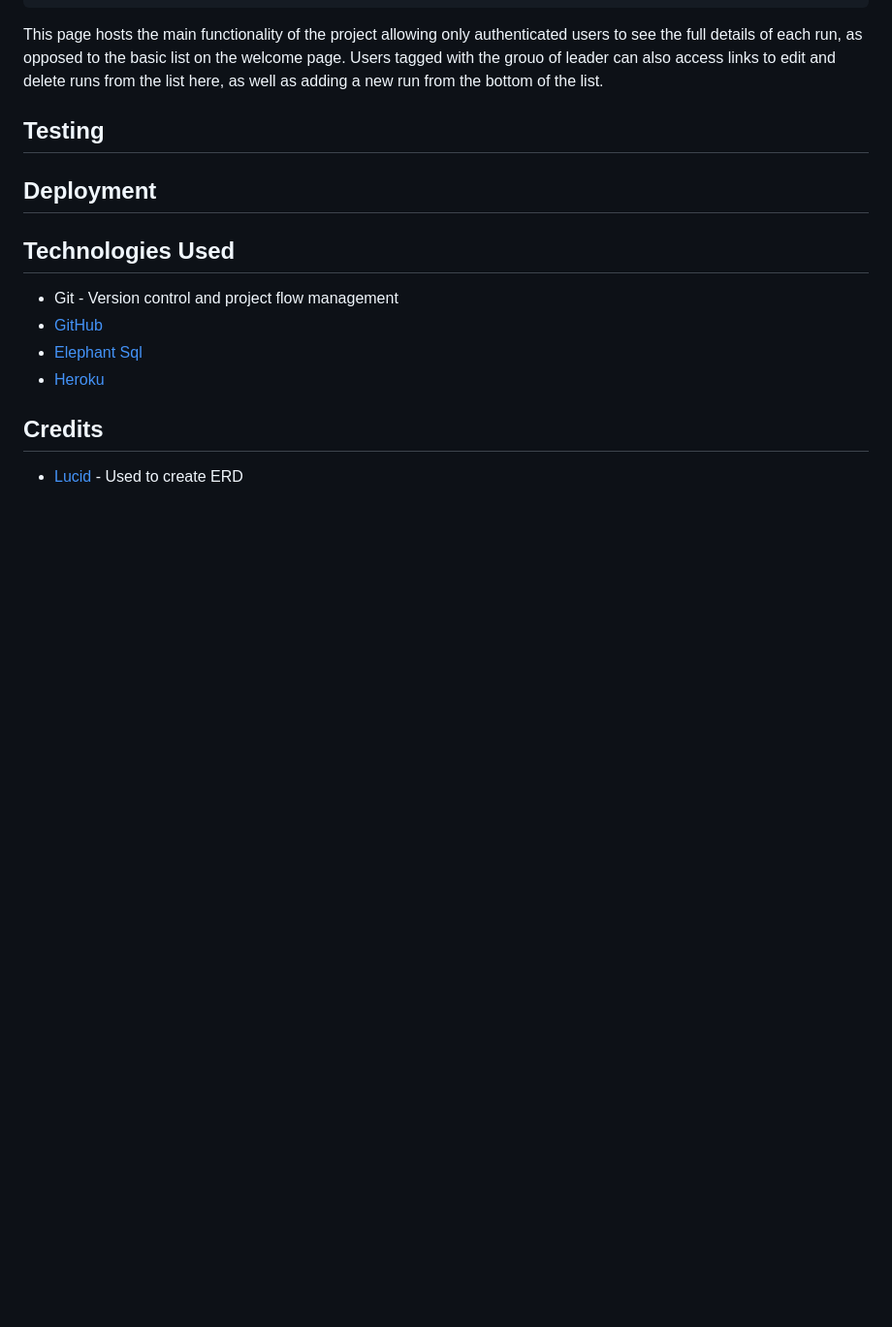
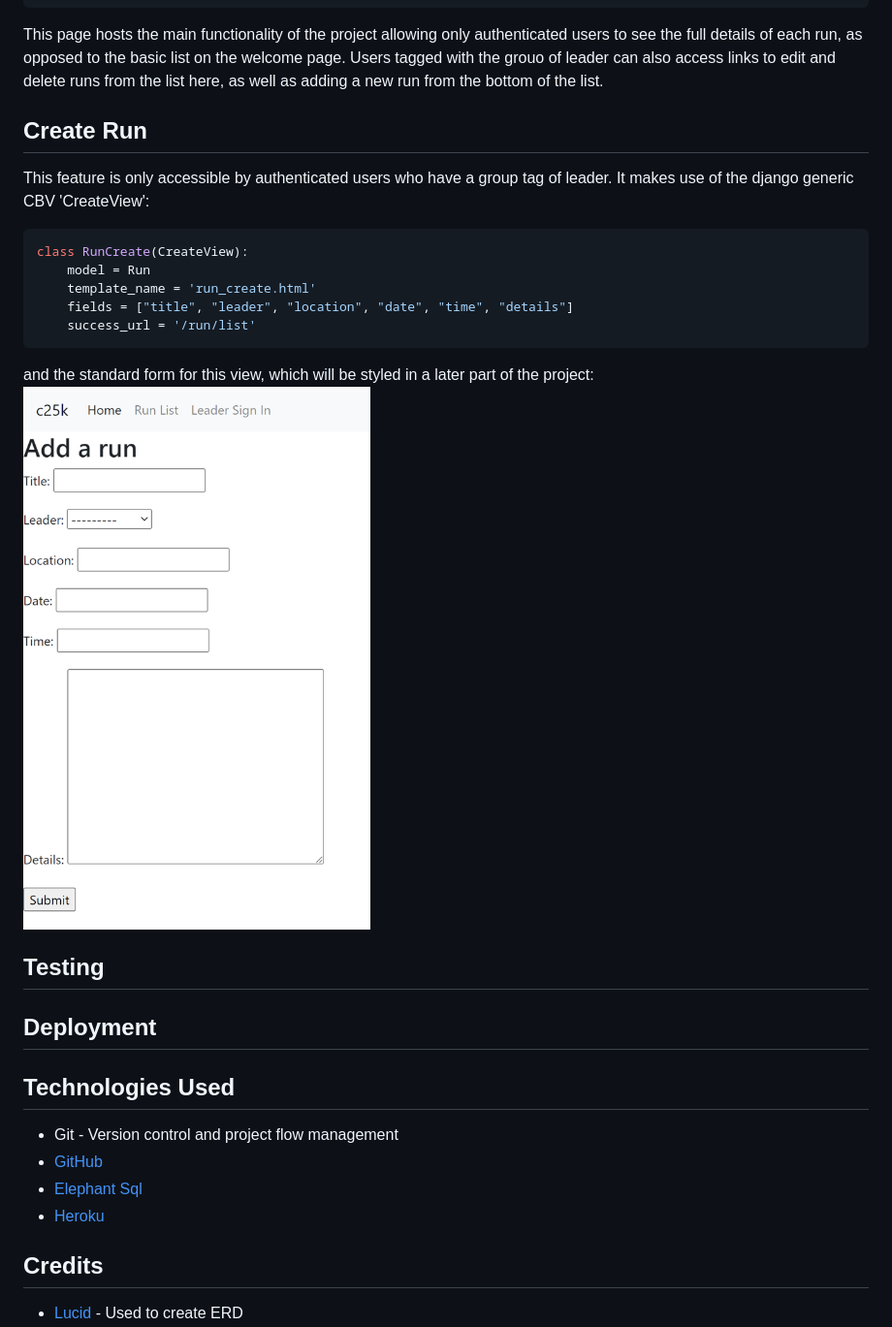
Before and after one commit to ccp84/c25k, a Markdown page: README.md, the part around the change. Shown: that part at 97% size. Rendered like a GitHub page; pictures changed too: documentation/run_create_form.png (added); blank space fills up the shorter version.

Commit message:
doc>add run create view to readme

````diff
--- a/README.md
+++ b/README.md
@@ -44,6 +44,18 @@ With a custom html template to display the correct elements to each user depende
 ```
 This page hosts the main functionality of the project allowing only authenticated users to see the full details of each run, as opposed to the basic list on the welcome page. Users tagged with the grouo of leader can also access links to edit and delete runs from the list here, as well as adding a new run from the bottom of the list.
 
+## Create Run
+This feature is only accessible by authenticated users who have a group tag of leader. It makes use of the django generic CBV 'CreateView':
+```python
+class RunCreate(CreateView):
+    model = Run
+    template_name = 'run_create.html'
+    fields = ["title", "leader", "location", "date", "time", "details"]
+    success_url = '/run/list'
+```
+and the standard form for this view, which will be styled in a later part of the project:
+![run_create_form](documentation/run_create_form.png)
+
 
 ## Testing
 
````
